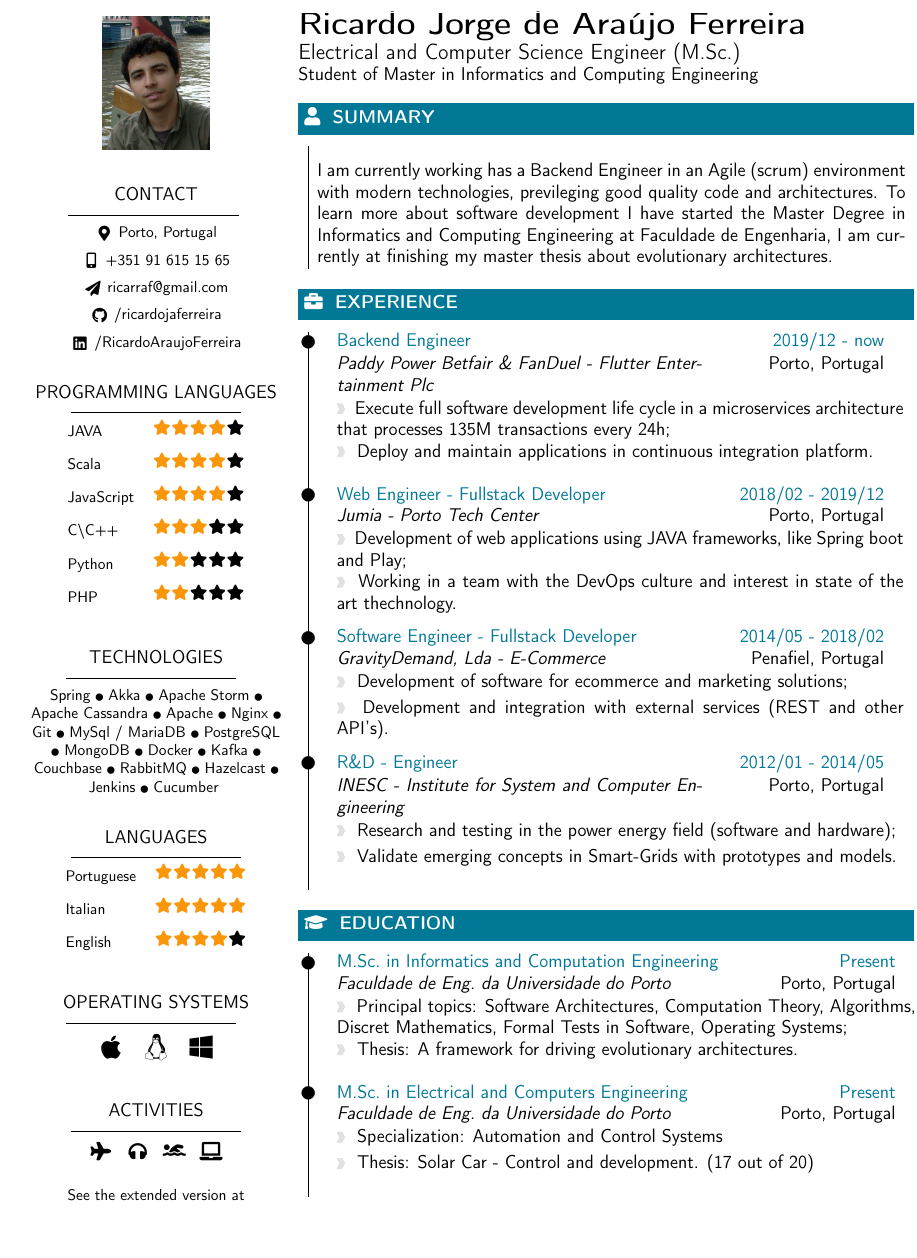
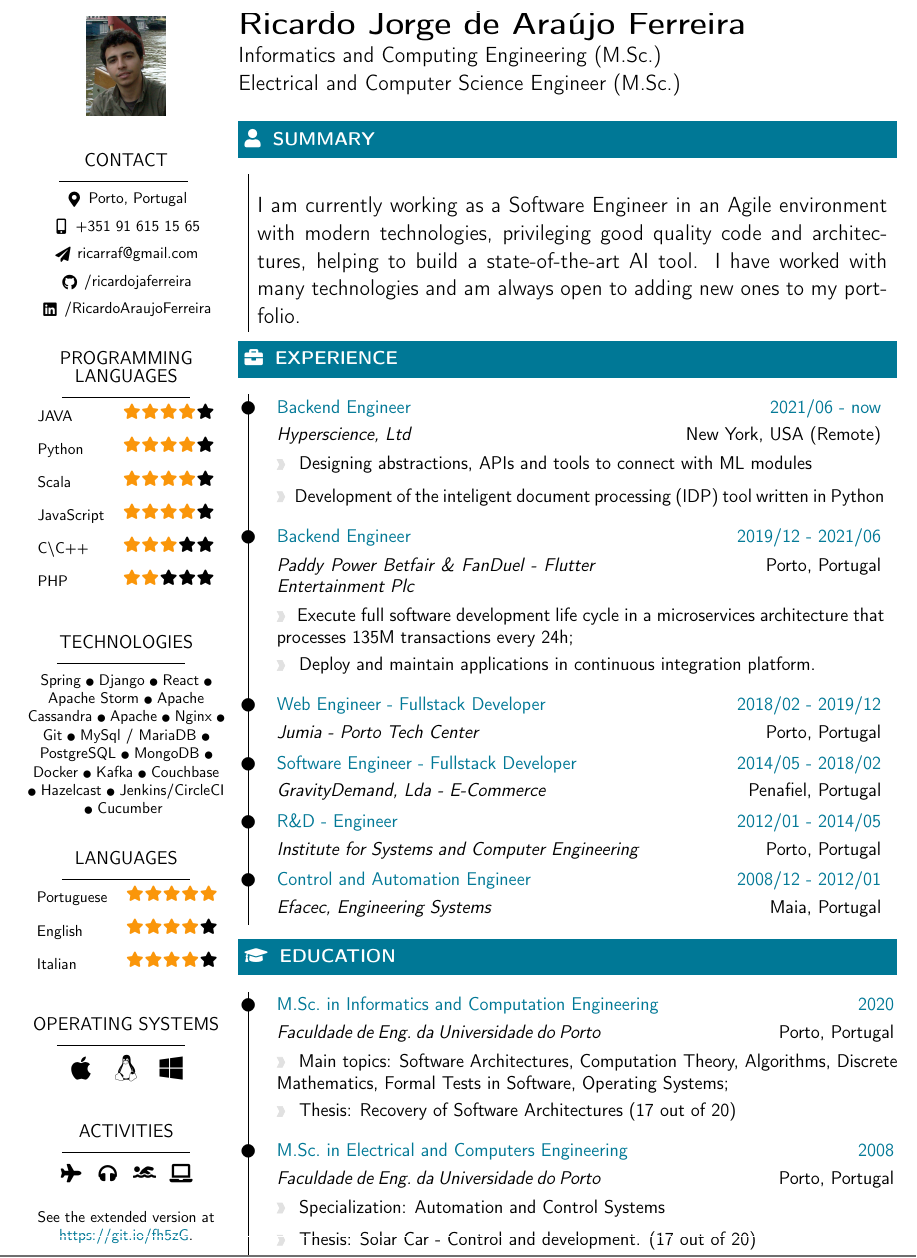
Before and after one commit to ricardojaferreira/resume, a LaTeX document (condensed/condensed.tex): part of the page, cut so that both start at the same text, the shorter picture padded with empty space. Compiled offline with pdfLaTeX.

Commit message:
:memo: update condensed CV

```diff
--- a/condensed/condensed.tex
+++ b/condensed/condensed.tex
@@ -180,7 +180,7 @@
 % param 1: section title
 %
 \newcommand{\cvsection}[2]{
-    \colorbox{sectcol}{\mystrut\makebox[1\mpwidth][l]{\hspace{1pt}\textcolor{white}{#1}\hspace{4pt} \textbf{\textcolor{white}{\uppercase{#2}}}\hspace{4pt}
+    \colorbox{sectcol}{\mystrut\makebox[1\mpwidth][l]{\hspace{1pt}\large{\textcolor{white}{#1}}\hspace{4pt} \large{\textbf{\textcolor{white}{\uppercase{#2}}}}\hspace{4pt}
 }}\\
 }
 
@@ -336,15 +347,15 @@
 
 \begin{metasection}{Technologies}
 	\textcolor{black}{
-        \\ Spring {\tiny \faCircle} Akka {\tiny \faCircle} Apache Storm {\tiny \faCircle} Apache Cassandra {\tiny \faCircle} Apache {\tiny \faCircle} Nginx {\tiny \faCircle} Git {\tiny \faCircle} MySql / MariaDB {\tiny \faCircle} PostgreSQL {\tiny \faCircle} MongoDB {\tiny \faCircle} Docker {\tiny \faCircle} Kafka {\tiny \faCircle} Couchbase {\tiny \faCircle} RabbitMQ {\tiny \faCircle} Hazelcast {\tiny \faCircle} Jenkins {\tiny \faCircle} Cucumber %chktex 1
+        \\ Spring {\tiny \faCircle} Django {\tiny \faCircle} React {\tiny \faCircle} Apache Storm {\tiny \faCircle} Apache Cassandra {\tiny \faCircle} Apache {\tiny \faCircle} Nginx {\tiny \faCircle} Git {\tiny \faCircle} MySql / MariaDB {\tiny \faCircle} PostgreSQL {\tiny \faCircle} MongoDB {\tiny \faCircle} Docker {\tiny \faCircle} Kafka {\tiny \faCircle} Couchbase {\tiny \faCircle} Hazelcast {\tiny \faCircle} Jenkins/CircleCI {\tiny \faCircle} Cucumber %chktex 1
 	}
 \end{metasection}
 
 \begin{metasection}{Languages}
 	\begin{tabular}{ll}
 		Portuguese & \icon{\faStar}{12}{complcol}\icon{\faStar}{12}{complcol}\icon{\faStar}{12}{complcol}\icon{\faStar}{12}{complcol}\icon{\faStar}{12}{complcol}\\[6pt]
-		Italian & \icon{\faStar}{12}{complcol}\icon{\faStar}{12}{complcol}\icon{\faStar}{12}{complcol}\icon{\faStar}{12}{complcol}\icon{\faStar}{12}{complcol}\\[6pt]
-		English & \icon{\faStar}{12}{complcol}\icon{\faStar}{12}{complcol}\icon{\faStar}{12}{complcol}\icon{\faStar}{12}{complcol}\icon{\faStar}{12}{black}\\[6pt]
+  		English & \icon{\faStar}{12}{complcol}\icon{\faStar}{12}{complcol}\icon{\faStar}{12}{complcol}\icon{\faStar}{12}{complcol}\icon{\faStar}{12}{black}\\[6pt]
+		Italian & \icon{\faStar}{12}{complcol}\icon{\faStar}{12}{complcol}\icon{\faStar}{12}{complcol}\icon{\faStar}{12}{complcol}\icon{\faStar}{12}{black}\\[6pt]
 	\end{tabular}
 \end{metasection}
 
@@ -381,8 +392,8 @@
 %	SUMMARY
 %----------------------------------------------------------------------------------------
 \textbf{\huge \name} \\
+\Large Informatics and Computing Engineering (M.Sc.) \\
 \Large Electrical and Computer Science Engineer (M.Sc.) \\
-\large Student of Master in Informatics and Computing Engineering \\
 %
 %============================================================================%
 %
@@ -396,11 +407,11 @@
 \cvsection{\faUser}{Summary}
 
 \begin{tabular*}{1.0\mpwidth}{@{\identcontent}| p{0.97\mpwidth}} %chktex 44
-	\vspace{0.1pt}
-	I am currently working has a Backend Engineer in an Agile (scrum) environment with modern technologies, previleging good quality code and architectures. To learn more about software development I have started the Master Degree in Informatics and Computing Engineering at Faculdade de Engenharia, I am currently at finishing my master thesis about evolutionary architectures.
+	\vspace{-0.2pt}
+	I am currently working as a Software Engineer in an Agile environment with modern technologies, privileging good quality code and architectures, helping to build a state-of-the-art AI tool. I have worked with many technologies and am always open to adding new ones to my portfolio.
 \end{tabular*}
 
-\vspace{12pt}
+\vspace{5pt}
 
 %----------------------------------------------------------------------------------
 %	EXPERIENCE
@@ -408,25 +419,29 @@
 \cvsection{\faBriefcase}{Experience}
 
 \begin{tabular*}{0.5\mpwidth}{@{\identcontent}|@{\eventbullet} p{0.95\mpwidth}} %chktex 44
-    \newcvevent{Backend Engineer}{2019/12 - now}{Paddy Power Betfair \& FanDuel - Flutter Entertainment Plc}{Porto, Portugal}{Execute full software development life cycle in a microservices architecture that processes 135M transactions every 24h;}{Deploy and maintain applications in continuous integration platform.} %chktex 8
+    \newcvevent{Backend Engineer}{2021/06 - now}{Hyperscience, Ltd}{New York, USA (Remote)}{Designing abstractions, APIs and tools to connect with ML modules}{Development of the inteligent document processing (IDP) tool written in Python} %chktex 8
 	\\
-    \newcvevent{Web Engineer - Fullstack Developer}{2018/02 - 2019/12}{Jumia - Porto Tech Center}{Porto, Portugal}{Development of web applications using JAVA frameworks, like Spring boot and Play;}{Working in a team with the DevOps culture and interest in state of the art thechnology.} %chktex 8
+    \newcvevent{Backend Engineer}{2019/12 - 2021/06}{Paddy Power Betfair \& FanDuel - Flutter Entertainment Plc}{Porto, Portugal}{Execute full software development life cycle in a microservices architecture that processes 135M transactions every 24h;}{Deploy and maintain applications in continuous integration platform.} %chktex 8
 	\\
-    \newcvevent{Software Engineer - Fullstack Developer}{2014/05 - 2018/02}{GravityDemand, Lda - E-Commerce}{Penafiel, Portugal}{Development of software for ecommerce and marketing solutions;}{Development and integration with external services (REST and other API's).} %chktex 8
+    \shortcvevent{Web Engineer - Fullstack Developer}{2018/02 - 2019/12}{Jumia - Porto Tech Center}{Porto, Portugal} %chktex 8
 	\\
-    \newcvevent{R\&D - Engineer}{2012/01 - 2014/05}{INESC - Institute for System and Computer Engineering}{Porto, Portugal}{Research and testing in the power energy field (software and hardware);}{Validate emerging concepts in Smart-Grids with prototypes and models.} %chktex 8
+    \shortcvevent{Software Engineer - Fullstack Developer}{2014/05 - 2018/02}{GravityDemand, Lda - E-Commerce}{Penafiel, Portugal} %chktex 8
+    \\
+    \shortcvevent{R\&D - Engineer}{2012/01 - 2014/05}{Institute for Systems and Computer Engineering}{Porto, Portugal} %chktex 8
+    \\
+    \shortcvevent{Control and Automation Engineer}{2008/12 - 2012/01}{Efacec, Engineering Systems}{Maia, Portugal} %chktex 8
 \end{tabular*}
 
-\vspace{12pt}
+\vspace{8pt}
 % %---------------------------------------------------------------------------------------
 % %	EDUCATION SECTION
 % %--------------------------------------------------------------------------------------
 \cvsection{\faGraduationCap}{Education}
 
 \begin{tabular*}{0.5\mpwidth}{@{\identcontent}|@{\eventbullet} p{0.97\mpwidth}} %chktex 44
-	\newcvevent{M.Sc.\ in Informatics and Computation Engineering}{Present}{Faculdade de Eng.\ da Universidade do Porto}{Porto, Portugal}{Principal topics: Software Architectures, Computation Theory, Algorithms, Discret Mathematics, Formal Tests in Software, Operating Systems;}{Thesis: A framework for driving evolutionary architectures.}
+	\newcvevent{M.Sc.\ in Informatics and Computation Engineering}{2020}{Faculdade de Eng.\ da Universidade do Porto}{Porto, Portugal}{Main topics: Software Architectures, Computation Theory, Algorithms, Discrete Mathematics, Formal Tests in Software, Operating Systems;}{Thesis: Recovery of Software Architectures (17 out of 20)}
 	\\
-	\newcvevent{M.Sc.\ in Electrical and Computers Engineering}{Present}{Faculdade de Eng.\ da Universidade do Porto}{Porto, Portugal}{Specialization: Automation and Control Systems}{Thesis: Solar Car - Control and development. (17 out of 20)} %chktex 8
+	\newcvevent{M.Sc.\ in Electrical and Computers Engineering}{2008}{Faculdade de Eng.\ da Universidade do Porto}{Porto, Portugal}{Specialization: Automation and Control Systems}{Thesis: Solar Car - Control and development. (17 out of 20)} %chktex 8
 \end{tabular*}
 \end{minipage}}
 
```
Also changed, not shown: condensed/condensed.pdf, condensed/condensed.tex (36 more changed lines).
